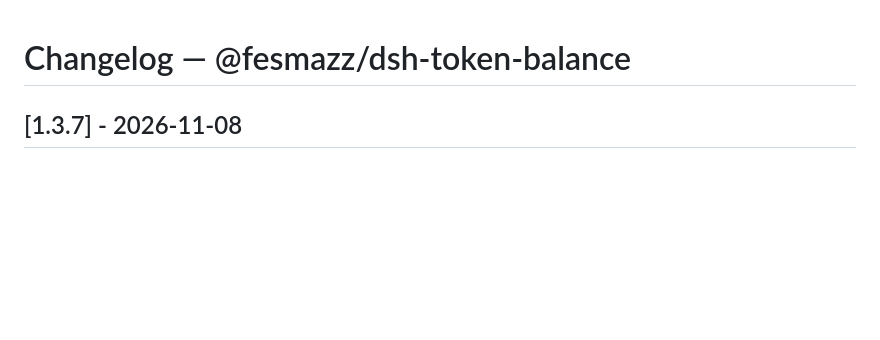
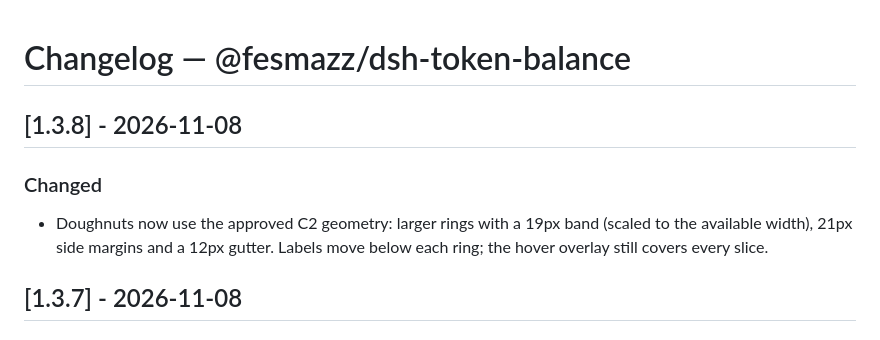
Before and after one commit to fesmazz/dshmazz-plugins, a Markdown page: plugins/dsh-token-balance/CHANGELOG.md, the part around the change. Rendered like a GitHub page; blank space fills up the shorter version.

Commit message:
feat(token-balance): C2 doughnut geometry
Use larger rings with a 19px band, 21px side margins and a 12px gutter, responsive to the panel width; labels sit below each ring. Bump to 1.3.8.

```diff
--- a/plugins/dsh-token-balance/CHANGELOG.md
+++ b/plugins/dsh-token-balance/CHANGELOG.md
@@ -1,4 +1,11 @@
 # Changelog — @fesmazz/dsh-token-balance
+
+## [1.3.8] - 2026-11-08
+
+### Changed
+- Doughnuts now use the approved C2 geometry: larger rings with a 19px band
+  (scaled to the available width), 21px side margins and a 12px gutter. Labels
+  move below each ring; the hover overlay still covers every slice.
 
 ## [1.3.7] - 2026-11-08
 
```
Also changed, not shown: docs/mockups/balance/donut-b-iterations.png (added), docs/mockups/balance/donut-b2-margins.png (added), docs/mockups/balance/donut-c-iterations.png (added), docs/mockups/balance/donut-concepts.png (added), 6 other files.
